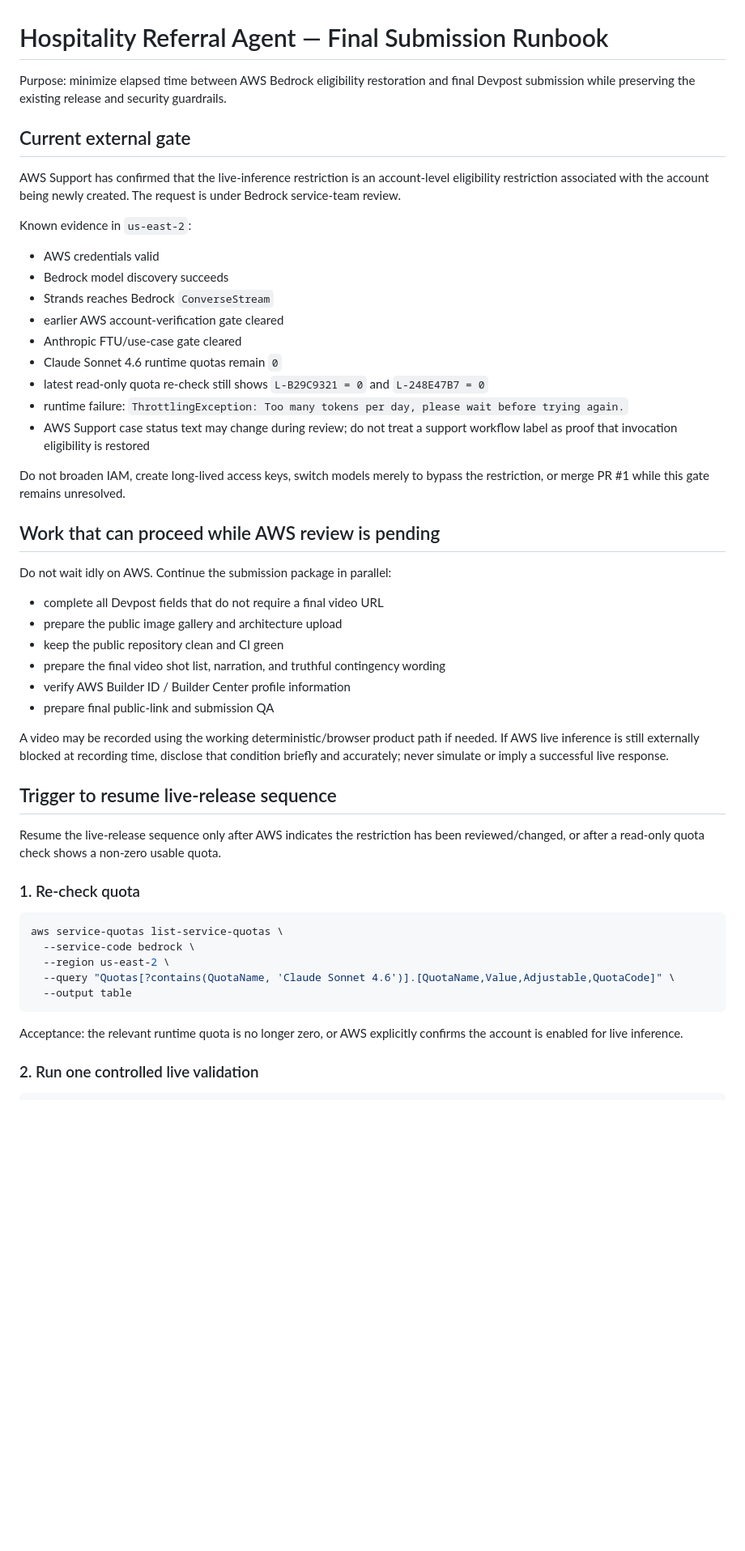
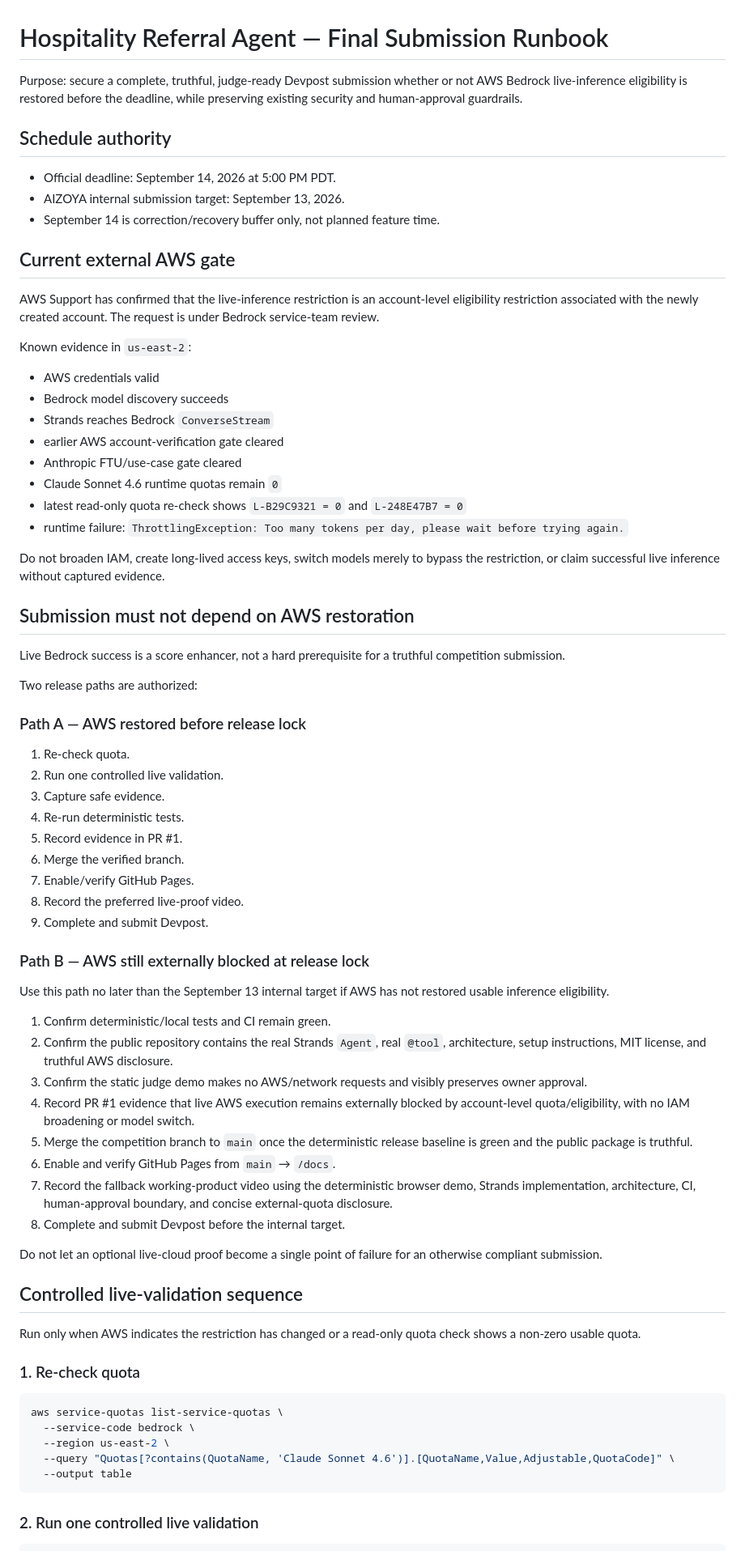
Before and after one commit to aizoya/hospitality-referral-agent, a Markdown page: docs/final-submission-runbook.md, the part around one of its changes. Shown at 81% size. Drawn GitHub-style; blank space fills up the shorter version.

Commit message:
Make submission independent of optional AWS live proof

````diff
--- a/docs/final-submission-runbook.md
+++ b/docs/final-submission-runbook.md
@@ -1,10 +1,16 @@
 # Hospitality Referral Agent — Final Submission Runbook
 
-Purpose: minimize elapsed time between AWS Bedrock eligibility restoration and final Devpost submission while preserving the existing release and security guardrails.
+Purpose: secure a complete, truthful, judge-ready Devpost submission whether or not AWS Bedrock live-inference eligibility is restored before the deadline, while preserving existing security and human-approval guardrails.
 
-## Current external gate
+## Schedule authority
 
-AWS Support has confirmed that the live-inference restriction is an account-level eligibility restriction associated with the account being newly created. The request is under Bedrock service-team review.
+- Official deadline: September 14, 2026 at 5:00 PM PDT.
+- AIZOYA internal submission target: September 13, 2026.
+- September 14 is correction/recovery buffer only, not planned feature time.
+
+## Current external AWS gate
+
+AWS Support has confirmed that the live-inference restriction is an account-level eligibility restriction associated with the newly created account. The request is under Bedrock service-team review.
 
 Known evidence in `us-east-2`:
 
@@ -14,28 +20,47 @@ Known evidence in `us-east-2`:
 - earlier AWS account-verification gate cleared
 - Anthropic FTU/use-case gate cleared
 - Claude Sonnet 4.6 runtime quotas remain `0`
-- latest read-only quota re-check still shows `L-B29C9321 = 0` and `L-248E47B7 = 0`
+- latest read-only quota re-check shows `L-B29C9321 = 0` and `L-248E47B7 = 0`
 - runtime failure: `ThrottlingException: Too many tokens per day, please wait before trying again.`
-- AWS Support case status text may change during review; do not treat a support workflow label as proof that invocation eligibility is restored
 
-Do not broaden IAM, create long-lived access keys, switch models merely to bypass the restriction, or merge PR #1 while this gate remains unresolved.
+Do not broaden IAM, create long-lived access keys, switch models merely to bypass the restriction, or claim successful live inference without captured evidence.
 
-## Work that can proceed while AWS review is pending
+## Submission must not depend on AWS restoration
 
-Do not wait idly on AWS. Continue the submission package in parallel:
+Live Bedrock success is a score enhancer, not a hard prerequisite for a truthful competition submission.
 
-- complete all Devpost fields that do not require a final video URL
-- prepare the public image gallery and architecture upload
-- keep the public repository clean and CI green
-- prepare the final video shot list, narration, and truthful contingency wording
-- verify AWS Builder ID / Builder Center profile information
-- prepare final public-link and submission QA
+Two release paths are authorized:
 
-A video may be recorded using the working deterministic/browser product path if needed. If AWS live inference is still externally blocked at recording time, disclose that condition briefly and accurately; never simulate or imply a successful live response.
+### Path A — AWS restored before release lock
 
-## Trigger to resume live-release sequence
+1. Re-check quota.
+2. Run one controlled live validation.
+3. Capture safe evidence.
+4. Re-run deterministic tests.
+5. Record evidence in PR #1.
+6. Merge the verified branch.
+7. Enable/verify GitHub Pages.
+8. Record the preferred live-proof video.
+9. Complete and submit Devpost.
 
-Resume the live-release sequence only after AWS indicates the restriction has been reviewed/changed, or after a read-only quota check shows a non-zero usable quota.
+### Path B — AWS still externally blocked at release lock
+
+Use this path no later than the September 13 internal target if AWS has not restored usable inference eligibility.
+
+1. Confirm deterministic/local tests and CI remain green.
+2. Confirm the public repository contains the real Strands `Agent`, real `@tool`, architecture, setup instructions, MIT license, and truthful AWS disclosure.
+3. Confirm the static judge demo makes no AWS/network requests and visibly preserves owner approval.
+4. Record PR #1 evidence that live AWS execution remains externally blocked by account-level quota/eligibility, with no IAM broadening or model switch.
+5. Merge the competition branch to `main` once the deterministic release baseline is green and the public package is truthful.
+6. Enable and verify GitHub Pages from `main` → `/docs`.
+7. Record the fallback working-product video using the deterministic browser demo, Strands implementation, architecture, CI, human-approval boundary, and concise external-quota disclosure.
+8. Complete and submit Devpost before the internal target.
+
+Do not let an optional live-cloud proof become a single point of failure for an otherwise compliant submission.
+
+## Controlled live-validation sequence
+
+Run only when AWS indicates the restriction has changed or a read-only quota check shows a non-zero usable quota.
 
 ### 1. Re-check quota
 
@@ -46,8 +71,6 @@ aws service-quotas list-service-quotas \
   --query "Quotas[?contains(QuotaName, 'Claude Sonnet 4.6')].[QuotaName,Value,Adjustable,QuotaCode]" \
   --output table
 ```
-
-Acceptance: the relevant runtime quota is no longer zero, or AWS explicitly confirms the account is enabled for live inference.
 
 ### 2. Run one controlled live validation
 
````
Also changed, not shown: other parts of docs/final-submission-runbook.md (+46 -53 lines).
